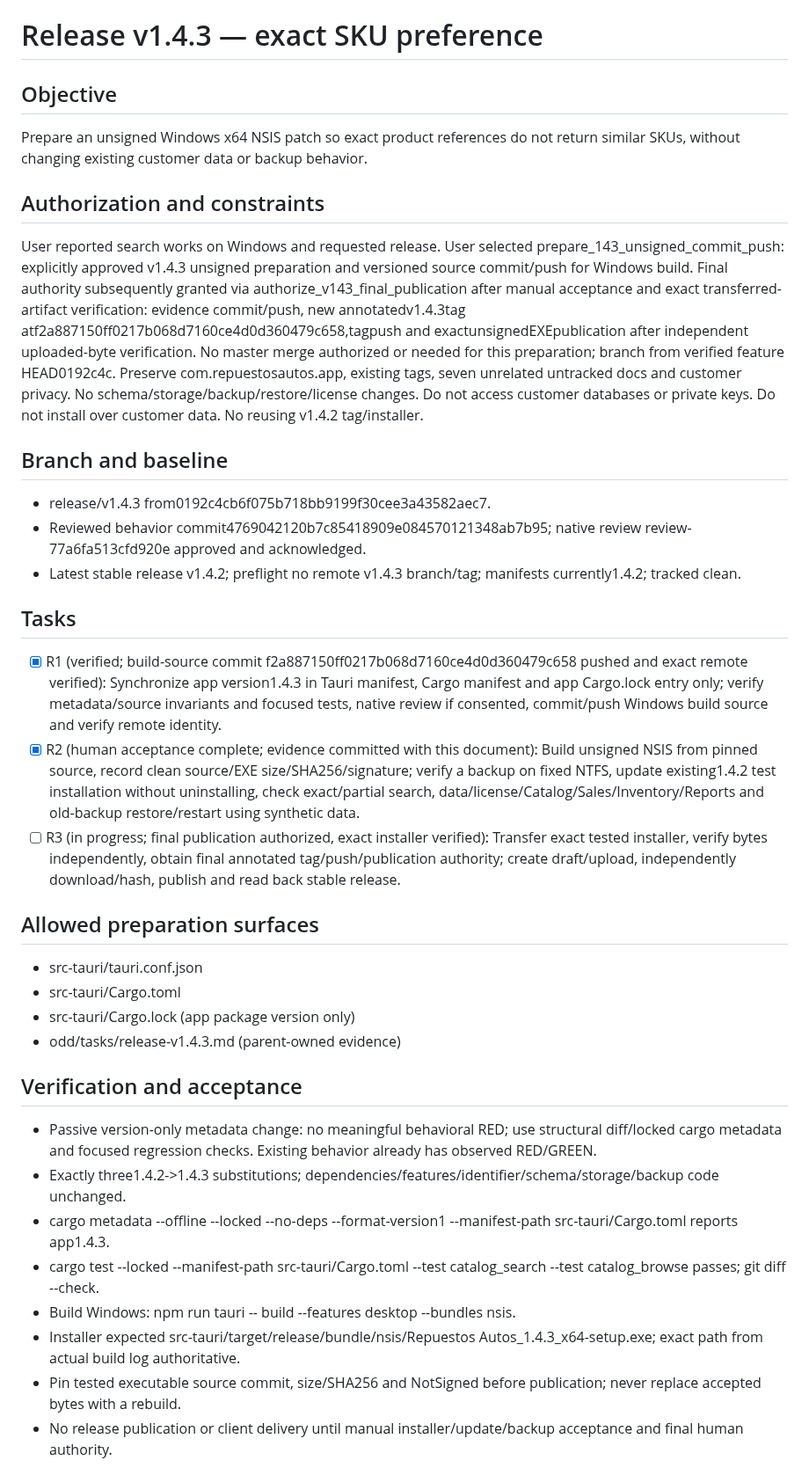
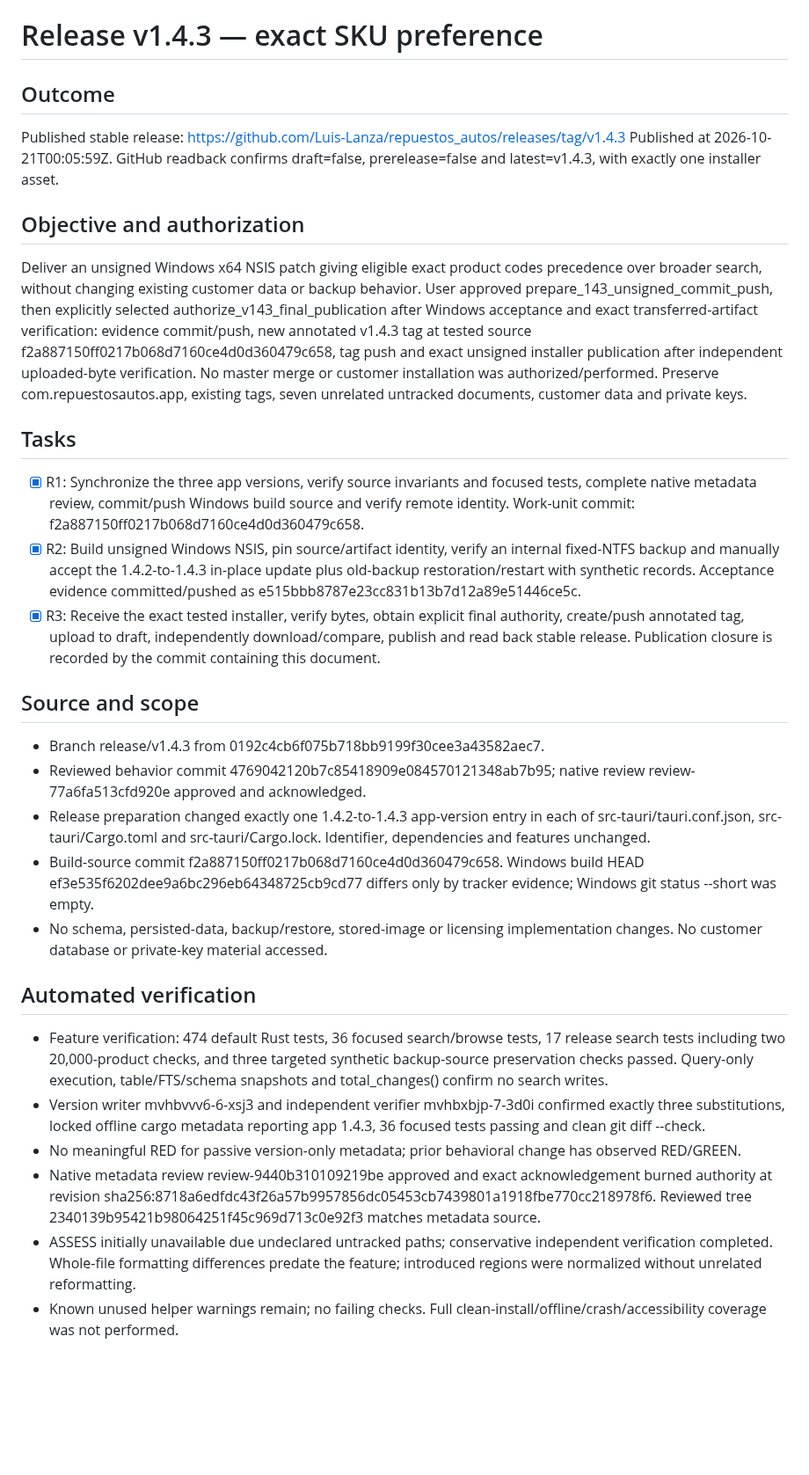
Before and after one commit to Luis-Lanza/repuestos_autos, a Markdown page: odd/tasks/release-v1.4.3.md, the part around one of its changes. Shown at 88% size. Rendered like a GitHub page; blank space fills up the shorter version.

Commit message:
docs(release): close verified v1.4.3 publication

```diff
--- a/odd/tasks/release-v1.4.3.md
+++ b/odd/tasks/release-v1.4.3.md
@@ -1,34 +1,31 @@
 # Release v1.4.3 — exact SKU preference
 
-## Objective
-Prepare an unsigned Windows x64 NSIS patch so exact product references do not return similar SKUs, without changing existing customer data or backup behavior.
+## Outcome
+Published stable release: https://github.com/Luis-Lanza/repuestos_autos/releases/tag/v1.4.3
+Published at 2026-10-21T00:05:59Z. GitHub readback confirms draft=false, prerelease=false and latest=v1.4.3, with exactly one installer asset.
 
-## Authorization and constraints
-User reported search works on Windows and requested release. User selected prepare_143_unsigned_commit_push: explicitly approved v1.4.3 unsigned preparation and versioned source commit/push for Windows build. Final authority subsequently granted via authorize_v143_final_publication after manual acceptance and exact transferred-artifact verification: evidence commit/push, new annotatedv1.4.3tag atf2a887150ff0217b068d7160ce4d0d360479c658,tagpush and exactunsignedEXEpublication after independent uploaded-byte verification. No master merge authorized or needed for this preparation; branch from verified feature HEAD0192c4c. Preserve com.repuestosautos.app, existing tags, seven unrelated untracked docs and customer privacy. No schema/storage/backup/restore/license changes. Do not access customer databases or private keys. Do not install over customer data. No reusing v1.4.2 tag/installer.
-
-## Branch and baseline
-- release/v1.4.3 from0192c4cb6f075b718bb9199f30cee3a43582aec7.
-- Reviewed behavior commit4769042120b7c85418909e084570121348ab7b95; native review review-77a6fa513cfd920e approved and acknowledged.
-- Latest stable release v1.4.2; preflight no remote v1.4.3 branch/tag; manifests currently1.4.2; tracked clean.
+## Objective and authorization
+Deliver an unsigned Windows x64 NSIS patch giving eligible exact product codes precedence over broader search, without changing existing customer data or backup behavior.
+User approved prepare_143_unsigned_commit_push, then explicitly selected authorize_v143_final_publication after Windows acceptance and exact transferred-artifact verification: evidence commit/push, new annotated v1.4.3 tag at tested source f2a887150ff0217b068d7160ce4d0d360479c658, tag push and exact unsigned installer publication after independent uploaded-byte verification.
+No master merge or customer installation was authorized/performed. Preserve com.repuestosautos.app, existing tags, seven unrelated untracked documents, customer data and private keys.
 
 ## Tasks
-- [x] R1 (verified; build-source commit f2a887150ff0217b068d7160ce4d0d360479c658 pushed and exact remote verified): Synchronize app version1.4.3 in Tauri manifest, Cargo manifest and app Cargo.lock entry only; verify metadata/source invariants and focused tests, native review if consented, commit/push Windows build source and verify remote identity.
-- [x] R2 (human acceptance complete; evidence committed with this document): Build unsigned NSIS from pinned source, record clean source/EXE size/SHA256/signature; verify a backup on fixed NTFS, update existing1.4.2 test installation without uninstalling, check exact/partial search, data/license/Catalog/Sales/Inventory/Reports and old-backup restore/restart using synthetic data.
-- [ ] R3 (in progress; final publication authorized, exact installer verified): Transfer exact tested installer, verify bytes independently, obtain final annotated tag/push/publication authority; create draft/upload, independently download/hash, publish and read back stable release.
+- [x] R1: Synchronize the three app versions, verify source invariants and focused tests, complete native metadata review, commit/push Windows build source and verify remote identity. Work-unit commit: f2a887150ff0217b068d7160ce4d0d360479c658.
+- [x] R2: Build unsigned Windows NSIS, pin source/artifact identity, verify an internal fixed-NTFS backup and manually accept the 1.4.2-to-1.4.3 in-place update plus old-backup restoration/restart with synthetic records. Acceptance evidence committed/pushed as e515bbb8787e23cc831b13b7d12a89e51446ce5c.
+- [x] R3: Receive the exact tested installer, verify bytes, obtain explicit final authority, create/push annotated tag, upload to draft, independently download/compare, publish and read back stable release. Publication closure is recorded by the commit containing this document.
 
-## Allowed preparation surfaces
-- src-tauri/tauri.conf.json
-- src-tauri/Cargo.toml
-- src-tauri/Cargo.lock (app package version only)
-- odd/tasks/release-v1.4.3.md (parent-owned evidence)
+## Source and scope
+- Branch release/v1.4.3 from 0192c4cb6f075b718bb9199f30cee3a43582aec7.
+- Reviewed behavior commit 4769042120b7c85418909e084570121348ab7b95; native review review-77a6fa513cfd920e approved and acknowledged.
+- Release preparation changed exactly one 1.4.2-to-1.4.3 app-version entry in each of src-tauri/tauri.conf.json, src-tauri/Cargo.toml and src-tauri/Cargo.lock. Identifier, dependencies and features unchanged.
+- Build-source commit f2a887150ff0217b068d7160ce4d0d360479c658. Windows build HEAD ef3e535f6202dee9a6bc296eb64348725cb9cd77 differs only by tracker evidence; Windows git status --short was empty.
+- No schema, persisted-data, backup/restore, stored-image or licensing implementation changes. No customer database or private-key material accessed.
 
-## Verification and acceptance
-- Passive version-only metadata change: no meaningful behavioral RED; use structural diff/locked cargo metadata and focused regression checks. Existing behavior already has observed RED/GREEN.
-- Exactly three1.4.2->1.4.3 substitutions; dependencies/features/identifier/schema/storage/backup code unchanged.
-- cargo metadata --offline --locked --no-deps --format-version1 --manifest-path src-tauri/Cargo.toml reports app1.4.3.
-- cargo test --locked --manifest-path src-tauri/Cargo.toml --test catalog_search --test catalog_browse passes; git diff --check.
-- Build Windows: npm run tauri -- build --features desktop --bundles nsis.
-- Installer expected src-tauri/target/release/bundle/nsis/Repuestos Autos_1.4.3_x64-setup.exe; exact path from actual build log authoritative.
-- Pin tested executable source commit, size/SHA256 and NotSigned before publication; never replace accepted bytes with a rebuild.
-- No release publication or client delivery until manual installer/update/backup acceptance and final human authority.
+## Automated verification
+- Feature verification: 474 default Rust tests, 36 focused search/browse tests, 17 release search tests including two 20,000-product checks, and three targeted synthetic backup-source preservation checks passed. Query-only execution, table/FTS/schema snapshots and total_changes() confirm no search writes.
+- Version writer mvhbvvv6-6-xsj3 and independent verifier mvhbxbjp-7-3d0i confirmed exactly three substitutions, locked offline cargo metadata reporting app 1.4.3, 36 focused tests passing and clean git diff --check.
+- No meaningful RED for passive version-only metadata; prior behavioral change has observed RED/GREEN.
+- Native metadata review review-9440b310109219be approved and exact acknowledgement burned authority at revision sha256:8718a6edfdc43f26a57b9957856dc05453cb7439801a1918fbe770cc218978f6. Reviewed tree 2340139b95421b98064251f45c969d713c0e92f3 matches metadata source.
+- ASSESS initially unavailable due undeclared untracked paths; conservative independent verification completed. Whole-file formatting differences predate the feature; introduced regions were normalized without unrelated reformatting.
+- Known unused helper warnings remain; no failing checks. Full clean-install/offline/crash/accessibility coverage was not performed.
 
```
Also changed, not shown: other parts of odd/tasks/release-v1.4.3.md (+21 -13 lines).
